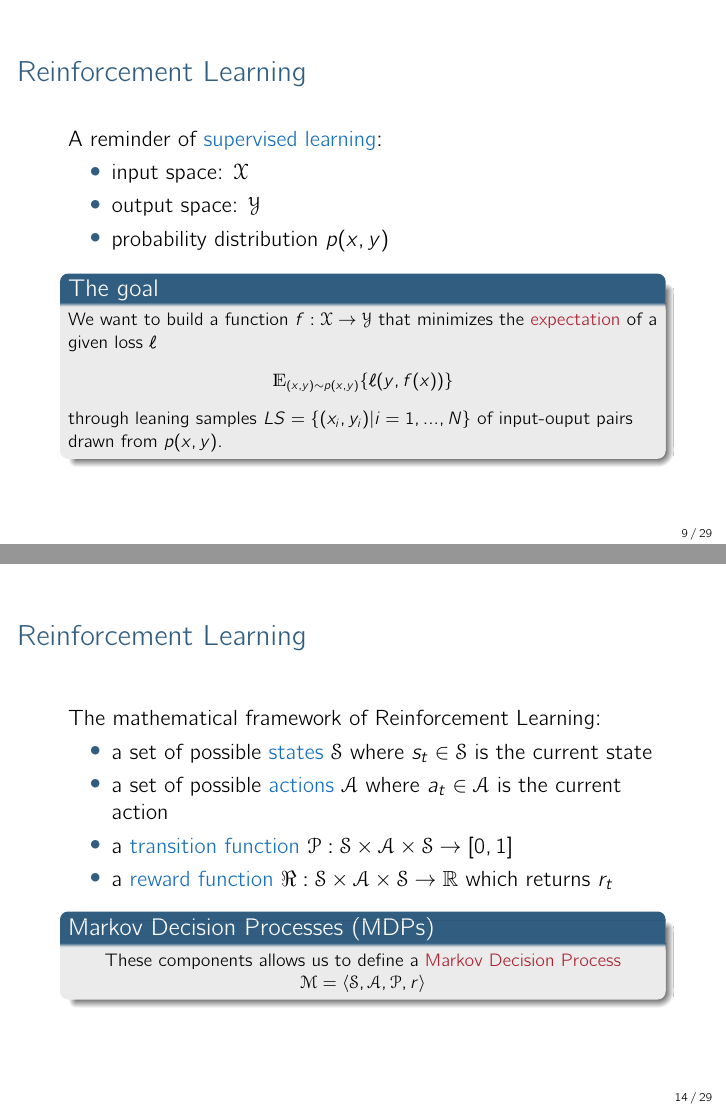
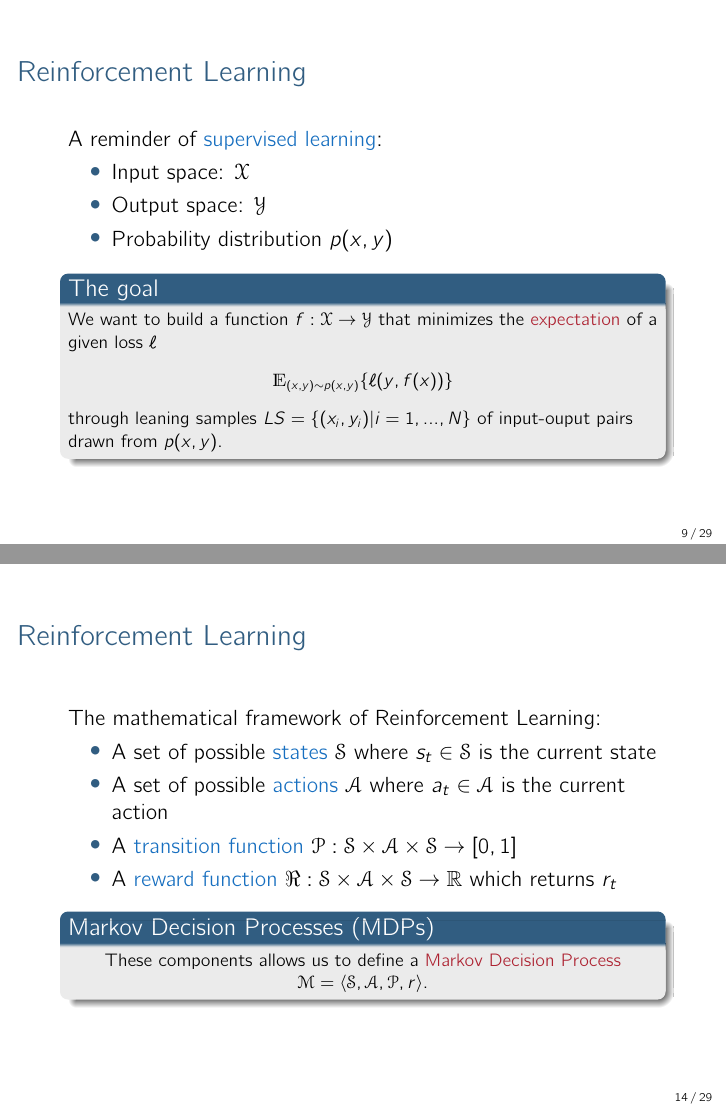
Before and after one commit to paintception/reinforcement-learning-practical, LaTeX slides (latex/lecture01/lecture01.tex): pages 9 and 14 of 29, joined at a grey line. Compiled offline with pdfLaTeX.

Commit message:
end of lec01

```diff
--- a/latex/lecture01/lecture01.tex
+++ b/latex/lecture01/lecture01.tex
@@ -149,9 +149,9 @@
 \begin{frame}{Reinforcement Learning}
 	A reminder of \textcolor{RoyalBlue}{supervised learning}:
 	\begin{itemize}
-		\item input space: $\mathcal{X}$
-		\item output space: $\mathcal{Y}$
-		\item probability distribution $p(x,y)$
+		\item Input space: $\mathcal{X}$
+		\item Output space: $\mathcal{Y}$
+		\item Probability distribution $p(x,y)$
 	\end{itemize}
 
 	\begin{block}{The goal}
@@ -199,15 +199,15 @@
 \begin{frame}{Reinforcement Learning}
 	The mathematical framework of Reinforcement Learning:
 	\begin{itemize}
-		\item a set of possible \textcolor{RoyalBlue}{states} $\mathcal{S}$ where $s_t\in\mathcal{S}$ is the current state
-		\item a set of possible \textcolor{RoyalBlue}{actions} $\mathcal{A}$ where $a_t\in\mathcal{A}$ is the current action
-		\item a \textcolor{RoyalBlue}{transition function} $\mathcal{P}:\mathcal{S}\times\mathcal{A}\times\mathcal{S}\rightarrow[0,1]$
-		\item a \textcolor{RoyalBlue}{reward function} $\Re:\mathcal{S}\times\mathcal{A}\times\mathcal{S}\rightarrow \mathbb{R}$ which returns $r_t$
+		\item A set of possible \textcolor{RoyalBlue}{states} $\mathcal{S}$ where $s_t\in\mathcal{S}$ is the current state
+		\item A set of possible \textcolor{RoyalBlue}{actions} $\mathcal{A}$ where $a_t\in\mathcal{A}$ is the current action
+		\item A \textcolor{RoyalBlue}{transition function} $\mathcal{P}:\mathcal{S}\times\mathcal{A}\times\mathcal{S}\rightarrow[0,1]$
+		\item A \textcolor{RoyalBlue}{reward function} $\Re:\mathcal{S}\times\mathcal{A}\times\mathcal{S}\rightarrow \mathbb{R}$ which returns $r_t$
 	\end{itemize}
 
 	\begin{block}{Markov Decision Processes (MDPs)}
 		These components allows us to define a \textcolor{Maroon}{Markov Decision Process}
-		\centering $\mathcal{M}=\langle \mathcal{S},\mathcal{A},\mathcal{P},r\rangle$
+		\centering $\mathcal{M}=\langle \mathcal{S},\mathcal{A},\mathcal{P},r\rangle$.
 	\end{block}
 
 \end{frame}
```
Also changed, not shown: latex/lecture01/lecture01.pdf, latex/lecture01/lecture01.tex (14 more changed lines), 1 other file.
